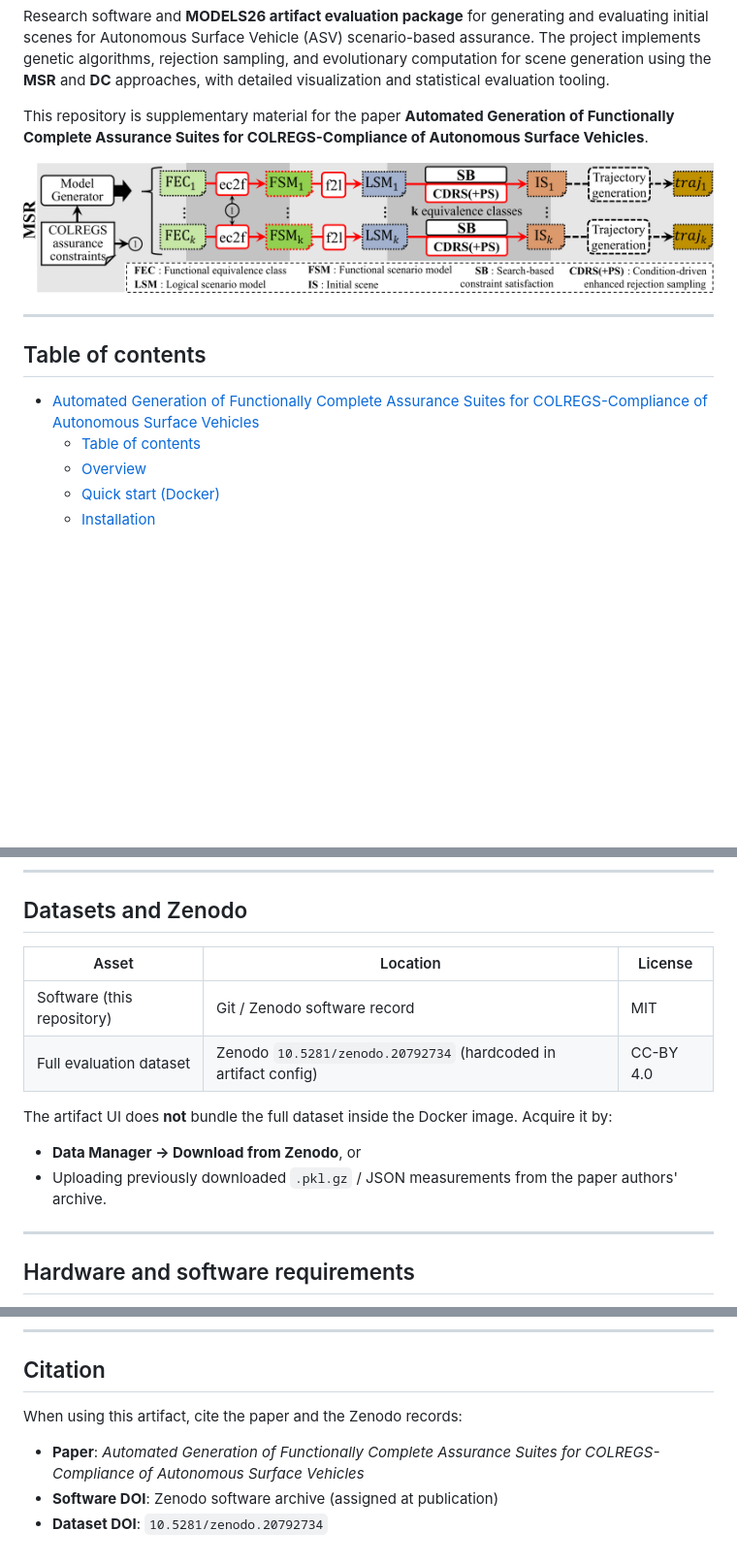
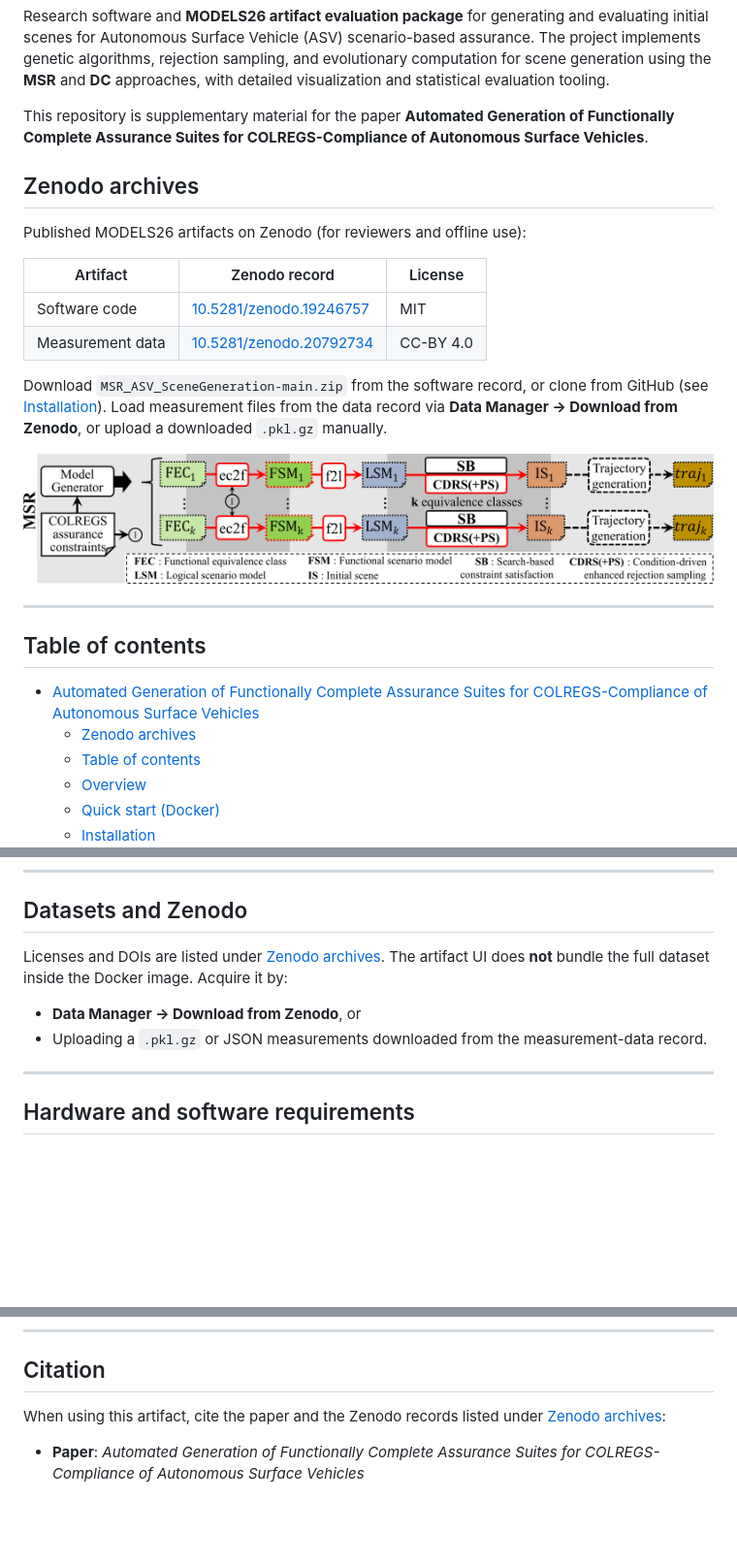
Before and after one commit to PELAB-LiU/MSR_ASV_SceneGeneration, a Markdown page: README.md, 3 parts joined by grey strips. Shown at 97% size. GitHub-like rendering; blank space fills up the shorter version.

Commit message:
Update README to include Zenodo archives section with artifact links and licenses, and clarify data acquisition methods.

```diff
--- a/README.md
+++ b/README.md
@@ -3,6 +3,17 @@
 Research software and **MODELS26 artifact evaluation package** for generating and evaluating initial scenes for Autonomous Surface Vehicle (ASV) scenario-based assurance. The project implements genetic algorithms, rejection sampling, and evolutionary computation for scene generation using the **MSR** and **DC** approaches, with detailed visualization and statistical evaluation tooling.
 
 This repository is supplementary material for the paper **Automated Generation of Functionally Complete Assurance Suites for COLREGS-Compliance of Autonomous Surface Vehicles**.
+
+## Zenodo archives
+
+Published MODELS26 artifacts on Zenodo (for reviewers and offline use):
+
+| Artifact | Zenodo record | License |
+|----------|---------------|---------|
+| Software code | [10.5281/zenodo.19246757](https://doi.org/10.5281/zenodo.19246757) | MIT |
+| Measurement data | [10.5281/zenodo.20792734](https://doi.org/10.5281/zenodo.20792734) | CC-BY 4.0 |
+
+Download `MSR_ASV_SceneGeneration-main.zip` from the software record, or clone from GitHub (see [Installation](#installation)). Load measurement files from the data record via **Data Manager -> Download from Zenodo**, or upload a downloaded `.pkl.gz` manually.
 
 ![Image is available at assets/images/msr_only_overview.png](./assets/images/msr_only_overview.png)
 
@@ -11,6 +22,7 @@ This repository is supplementary material for the paper **Automated Generation o
 ## Table of contents
 
 - [Automated Generation of Functionally Complete Assurance Suites for COLREGS-Compliance of Autonomous Surface Vehicles](#automated-generation-of-functionally-complete-assurance-suites-for-colregs-compliance-of-autonomous-surface-vehicles)
+  - [Zenodo archives](#zenodo-archives)
   - [Table of contents](#table-of-contents)
   - [Overview](#overview)
   - [Quick start (Docker)](#quick-start-docker)
@@ -486,15 +496,10 @@ After generation, follow the [recommended data workflow](#recommended-data-workf
 
 ## Datasets and Zenodo
 
-| Asset | Location | License |
-|-------|----------|---------|
-| Software (this repository) | Git / Zenodo software record | MIT |
-| Full evaluation dataset | Zenodo `10.5281/zenodo.20792734` (hardcoded in artifact config) | CC-BY 4.0 |
-
-The artifact UI does **not** bundle the full dataset inside the Docker image. Acquire it by:
+Licenses and DOIs are listed under [Zenodo archives](#zenodo-archives). The artifact UI does **not** bundle the full dataset inside the Docker image. Acquire it by:
 
 - **Data Manager -> Download from Zenodo**, or
-- Uploading previously downloaded `.pkl.gz` / JSON measurements from the paper authors' archive.
+- Uploading a `.pkl.gz` or JSON measurements downloaded from the measurement-data record.
 
 ---
 
@@ -587,8 +592,6 @@ Target badges (see `STATUS.md`):
 
 ## Citation
 
-When using this artifact, cite the paper and the Zenodo records:
+When using this artifact, cite the paper and the Zenodo records listed under [Zenodo archives](#zenodo-archives):
 
 - **Paper**: *Automated Generation of Functionally Complete Assurance Suites for COLREGS-Compliance of Autonomous Surface Vehicles*
-- **Software DOI**: Zenodo software archive (assigned at publication)
-- **Dataset DOI**: `10.5281/zenodo.20792734`
```
Also changed, not shown: other parts of README.md (+1 -3 lines).
